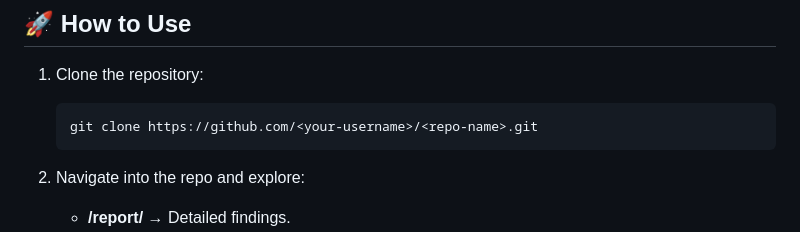
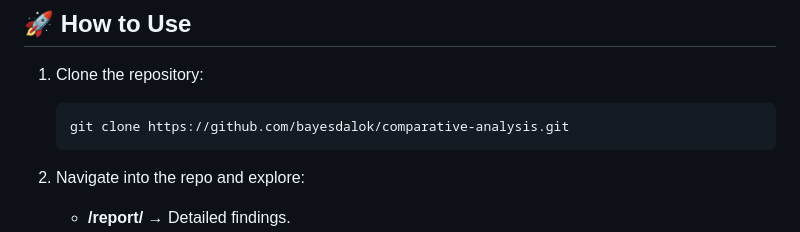
Before and after one commit to bayesdalok/comparative-analysis, a Markdown page: README.md, the part around the change. GitHub-like rendering.

````diff
--- a/README.md
+++ b/README.md
@@ -82,7 +82,7 @@ The project also includes a **SWOT analysis** of STEM vs Non-STEM fields, provid
 1. Clone the repository:
 
    ```bash
-   git clone https://github.com/<your-username>/<repo-name>.git
+   git clone https://github.com/bayesdalok/comparative-analysis.git
    ```
 2. Navigate into the repo and explore:
 
````
